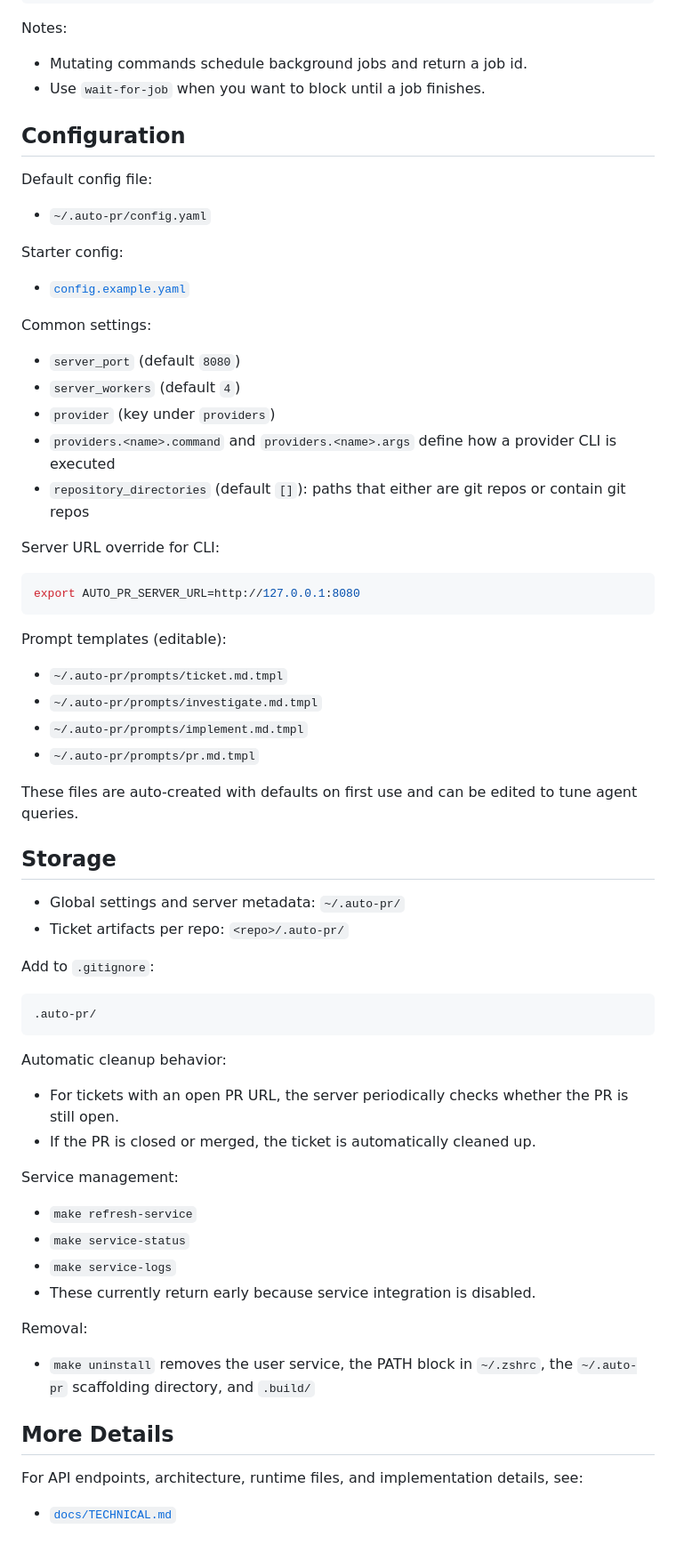
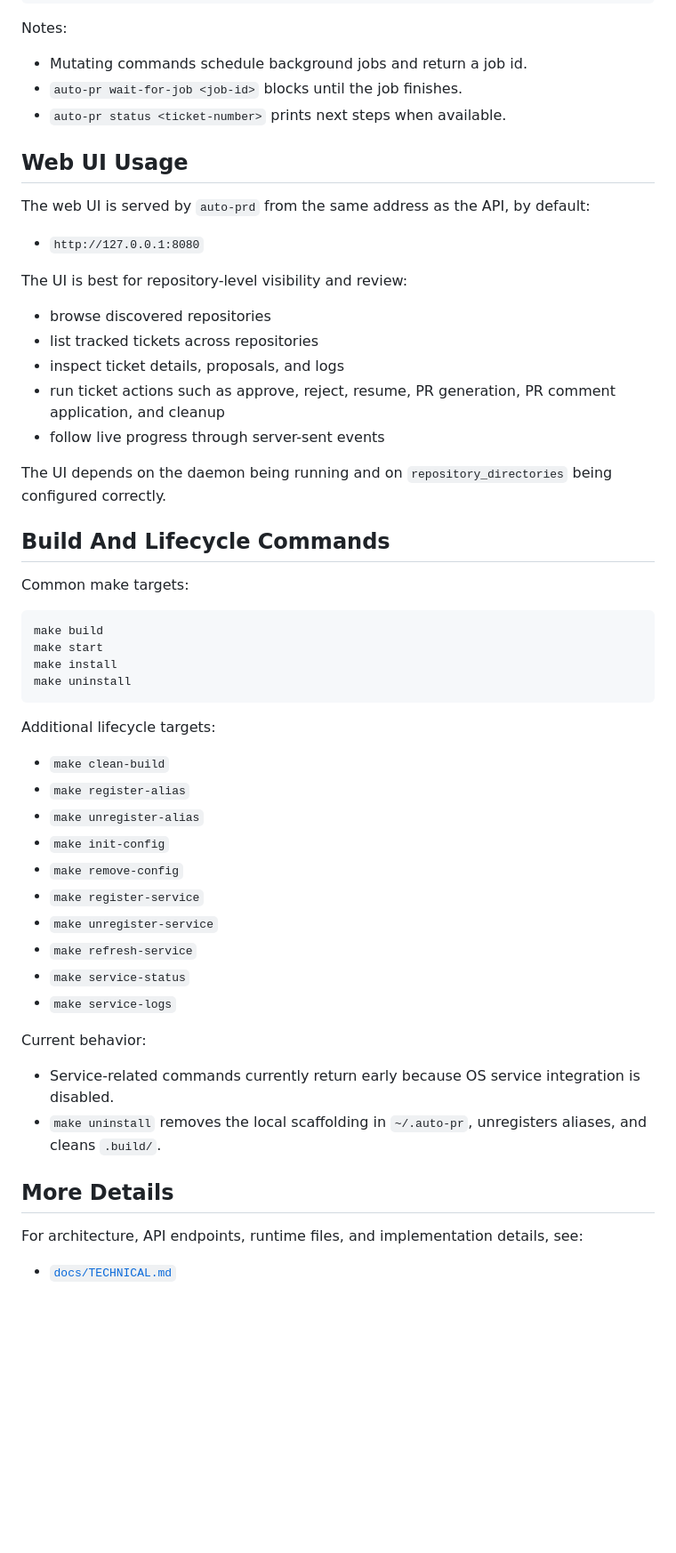
Before and after one commit to Neokil/AutoPR, a Markdown page: README.md, the part around one of its changes. Shown at 89% size. Rendered like a GitHub page; blank space fills up the shorter version.

````diff
--- a/README.md
+++ b/README.md
@@ -79,70 +161,56 @@ auto-pr cleanup --all
 Notes:
 
 - Mutating commands schedule background jobs and return a job id.
-- Use `wait-for-job` when you want to block until a job finishes.
+- `auto-pr wait-for-job <job-id>` blocks until the job finishes.
+- `auto-pr status <ticket-number>` prints next steps when available.
 
-## Configuration
+## Web UI Usage
 
-Default config file:
+The web UI is served by `auto-prd` from the same address as the API, by default:
 
-- `~/.auto-pr/config.yaml`
+- `http://127.0.0.1:8080`
 
-Starter config:
+The UI is best for repository-level visibility and review:
 
-- [`config.example.yaml`](./config.example.yaml)
+- browse discovered repositories
+- list tracked tickets across repositories
+- inspect ticket details, proposals, and logs
+- run ticket actions such as approve, reject, resume, PR generation, PR comment application, and cleanup
+- follow live progress through server-sent events
 
-Common settings:
+The UI depends on the daemon being running and on `repository_directories` being configured correctly.
 
-- `server_port` (default `8080`)
-- `server_workers` (default `4`)
-- `provider` (key under `providers`)
-- `providers.<name>.command` and `providers.<name>.args` define how a provider CLI is executed
-- `repository_directories` (default `[]`): paths that either are git repos or contain git repos
+## Build And Lifecycle Commands
 
-Server URL override for CLI:
+Common make targets:
 
 ```bash
-export AUTO_PR_SERVER_URL=http://127.0.0.1:8080
+make build
+make start
+make install
+make uninstall
 ```
 
-Prompt templates (editable):
+Additional lifecycle targets:
 
-- `~/.auto-pr/prompts/ticket.md.tmpl`
-- `~/.auto-pr/prompts/investigate.md.tmpl`
-- `~/.auto-pr/prompts/implement.md.tmpl`
-- `~/.auto-pr/prompts/pr.md.tmpl`
-
-These files are auto-created with defaults on first use and can be edited to tune agent queries.
-
-## Storage
-
-- Global settings and server metadata: `~/.auto-pr/`
-- Ticket artifacts per repo: `<repo>/.auto-pr/`
-
-Add to `.gitignore`:
-
-```gitignore
-.auto-pr/
-```
-
-Automatic cleanup behavior:
-
-- For tickets with an open PR URL, the server periodically checks whether the PR is still open.
-- If the PR is closed or merged, the ticket is automatically cleaned up.
-
-Service management:
-
+- `make clean-build`
+- `make register-alias`
+- `make unregister-alias`
+- `make init-config`
+- `make remove-config`
+- `make register-service`
+- `make unregister-service`
 - `make refresh-service`
 - `make service-status`
 - `make service-logs`
-- These currently return early because service integration is disabled.
 
-Removal:
+Current behavior:
 
-- `make uninstall` removes the user service, the PATH block in `~/.zshrc`, the `~/.auto-pr` scaffolding directory, and `.build/`
+- Service-related commands currently return early because OS service integration is disabled.
+- `make uninstall` removes the local scaffolding in `~/.auto-pr`, unregisters aliases, and cleans `.build/`.
 
 ## More Details
 
-For API endpoints, architecture, runtime files, and implementation details, see:
+For architecture, API endpoints, runtime files, and implementation details, see:
 
 - [`docs/TECHNICAL.md`](./docs/TECHNICAL.md)
````
Also changed, not shown: other parts of README.md (+109 -27 lines).
